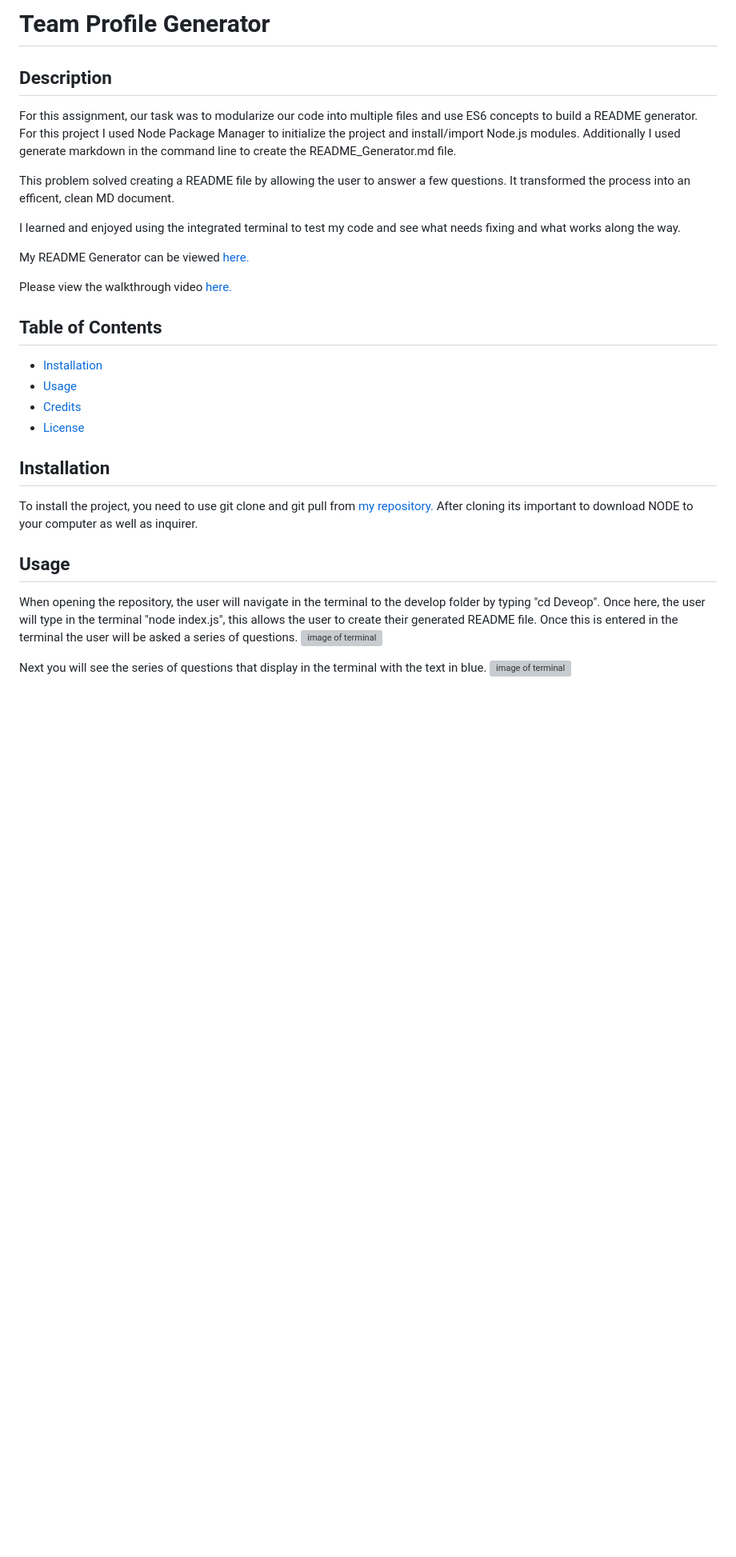
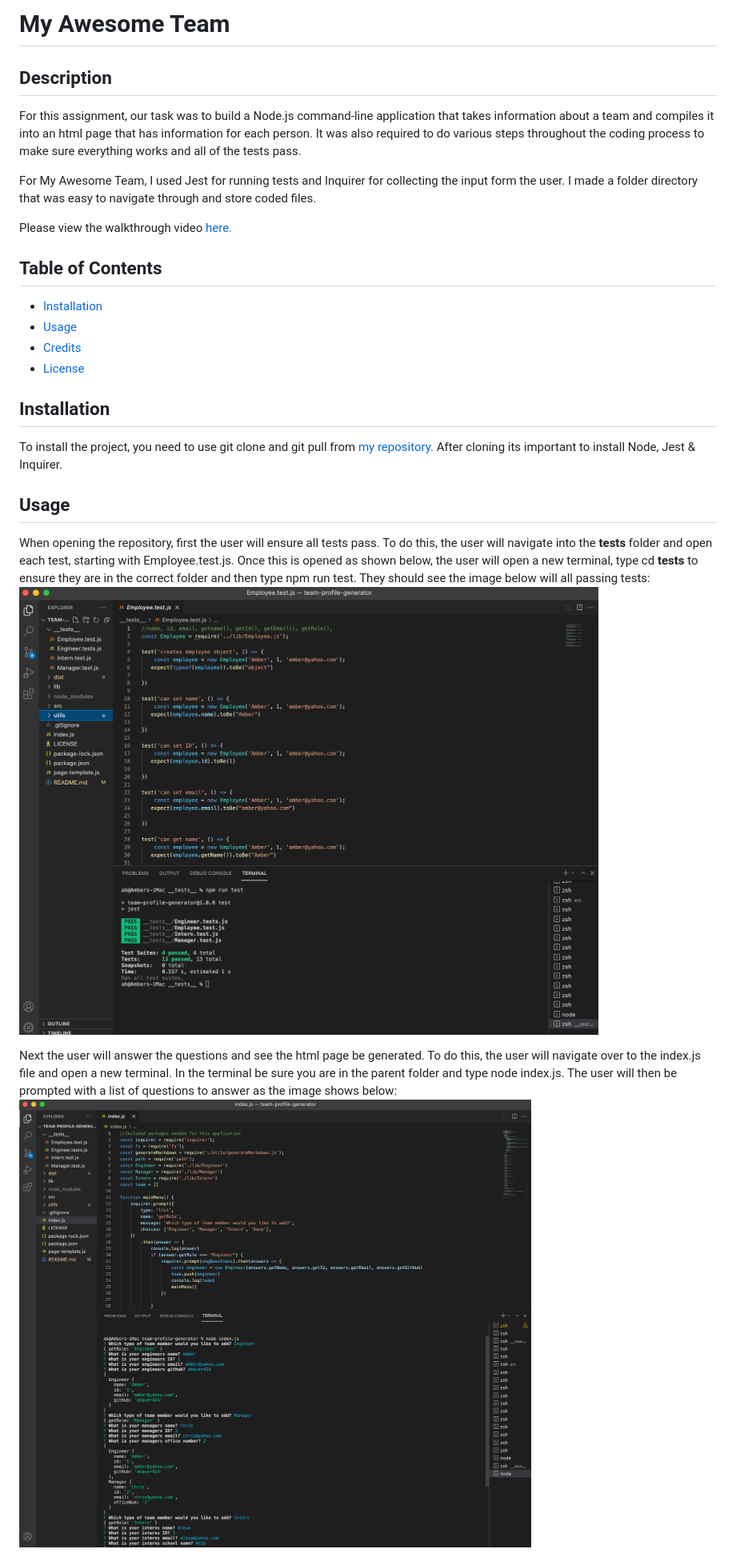
Before and after one commit to abauer424/team-profile-generator, a Markdown page: README.md, the part around the change printed below. Shown: that part at 80% size. Rendered like a GitHub page; pictures changed too: src/images/image1.png (added), src/images/image2.png (added); blank space fills up the shorter version; grey boxes are pictures that could not be loaded.

Commit message:
readme done

```diff
--- a/README.md
+++ b/README.md
@@ -1,17 +1,12 @@
-# Team Profile Generator
+# My Awesome Team
 
 ## Description
 
-For this assignment, our task was to modularize our code into multiple files and use ES6 concepts to build a README generator. For this project I used Node Package Manager to initialize the project and install/import Node.js modules. Additionally I used generate markdown in  the command line to create the README_Generator.md file.
+For this assignment, our task was to build a Node.js command-line application that takes information about a team and compiles it into an html page that has information for each person. It was also required to do various steps throughout the coding process to make sure everything works and all of the tests pass.
 
-This problem solved creating a README file by allowing the user to answer a few questions. It transformed the process into an efficent, clean MD document.
+For My Awesome Team, I used Jest for running tests and Inquirer for collecting the input form the user. I made a folder directory that was easy to navigate through and store coded files.
 
-I learned and enjoyed using the integrated terminal to test my code and see what needs fixing and what works along the way.
-
-
-My README Generator can be viewed <a href ="https://abauer424.github.io/team-profile-generator/"> here.</a>
-
-Please view the walkthrough video <a href ="https://www.dropbox.com/s/ppz13a3bo7rpf6e/Amber-Bauer.mp4?dl=0"> here. </a>
+Please view the walkthrough video <a href ="https://www.dropbox.com/sh/kv0pi1lb4uamxui/AADLit_zxCgsAOMDYrNcHRQSa?dl=0"> here. </a>
 
 
 
@@ -25,14 +20,14 @@ Please view the walkthrough video <a href ="https://www.dropbox.com/s/ppz13a3bo7
 
 ## Installation
 
-To install the project, you need to use git clone and git pull from <a href ="https://github.com/abauer424/readme-generator">my repository.</a> After cloning its important to download NODE to your computer as well as inquirer.
+To install the project, you need to use git clone and git pull from <a href ="https://github.com/abauer424/team-profile-generator">my repository.</a> After cloning its important to install Node, Jest & Inquirer.
 
 
 ## Usage
 
-When opening the repository, the user will navigate in the terminal to the develop folder by typing "cd Deveop". Once here, the user will type in the terminal "node index.js", this allows the user to create their generated README file. Once this is entered in the terminal the user will be asked a series of questions.
-<img src="https://github.com/abauer424/readme-generator/blob/main/Develop/images/1.png" alt="image of terminal"/>
+When opening the repository, first the user will ensure all tests pass. To do this, the user will navigate into the __tests__ folder and open each test, starting with Employee.test.js. Once this is opened as shown below, the user will open a new terminal, type cd __tests__ to ensure they are in the correct folder and then type npm run test. They should see the image below will all passing tests:
+<img src="https://github.com/abauer424/team-profile-generator/blob/main/src/images/image1.png" alt="image of terminal"/>
 
-Next you will see the series of questions that display in the terminal with the text in blue.
-<img src="https://github.com/abauer424/readme-generator/blob/main/Develop/images/2.png" alt="image of terminal"/>
+Next the user will answer the questions and see the html page be generated. To do this, the user will navigate over to the index.js file and open a new terminal. In the terminal be sure you are in the parent folder and type node index.js. The user will then be prompted with a list of questions to answer as the image shows below:
+<img src="https://github.com/abauer424/team-profile-generator/blob/main/src/images/image2.png" alt="image of terminal"/>
 
```
Also changed, not shown: other parts of README.md (+3 -3 lines), src/images/image3.png (added), 4 other files.
